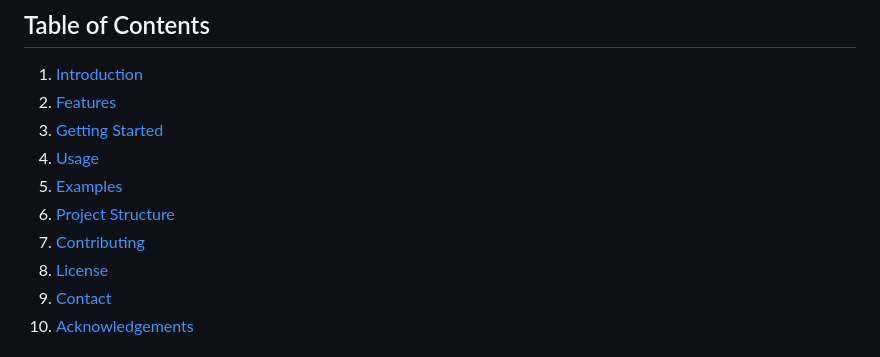
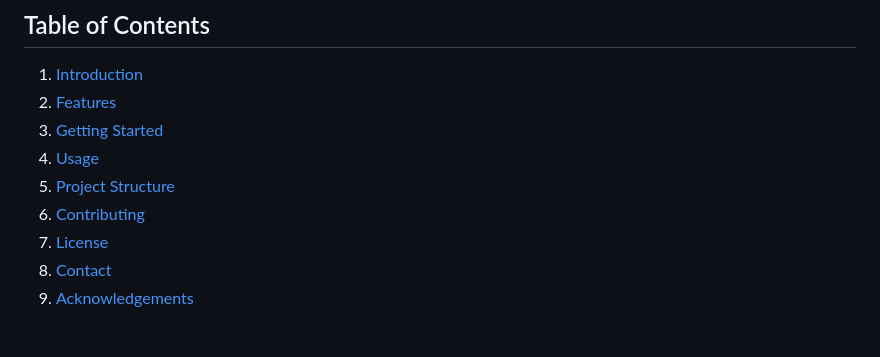
Before and after one commit to yc1909/Restaurant-Revenue-Prediction, a Markdown page: README.md, the part around the change printed below. GitHub-like rendering.

```diff
--- a/README.md
+++ b/README.md
@@ -10,9 +10,8 @@ The "Restaurant Revenue Prediction" project aims to build a predictive model to
 2. [Features](#features)
 3. [Getting Started](#getting-started)
 4. [Usage](#usage)
-5. [Examples](#examples)
-6. [Project Structure](#project-structure)
-7. [Contributing](#contributing)
+5. [Project Structure](#project-structure)
+6. [Contributing](#contributing)
 8. [License](#license)
 9. [Contact](#contact)
 10. [Acknowledgements](#acknowledgements)
```
Also changed, not shown: other parts of README.md (+53 -0 lines).
